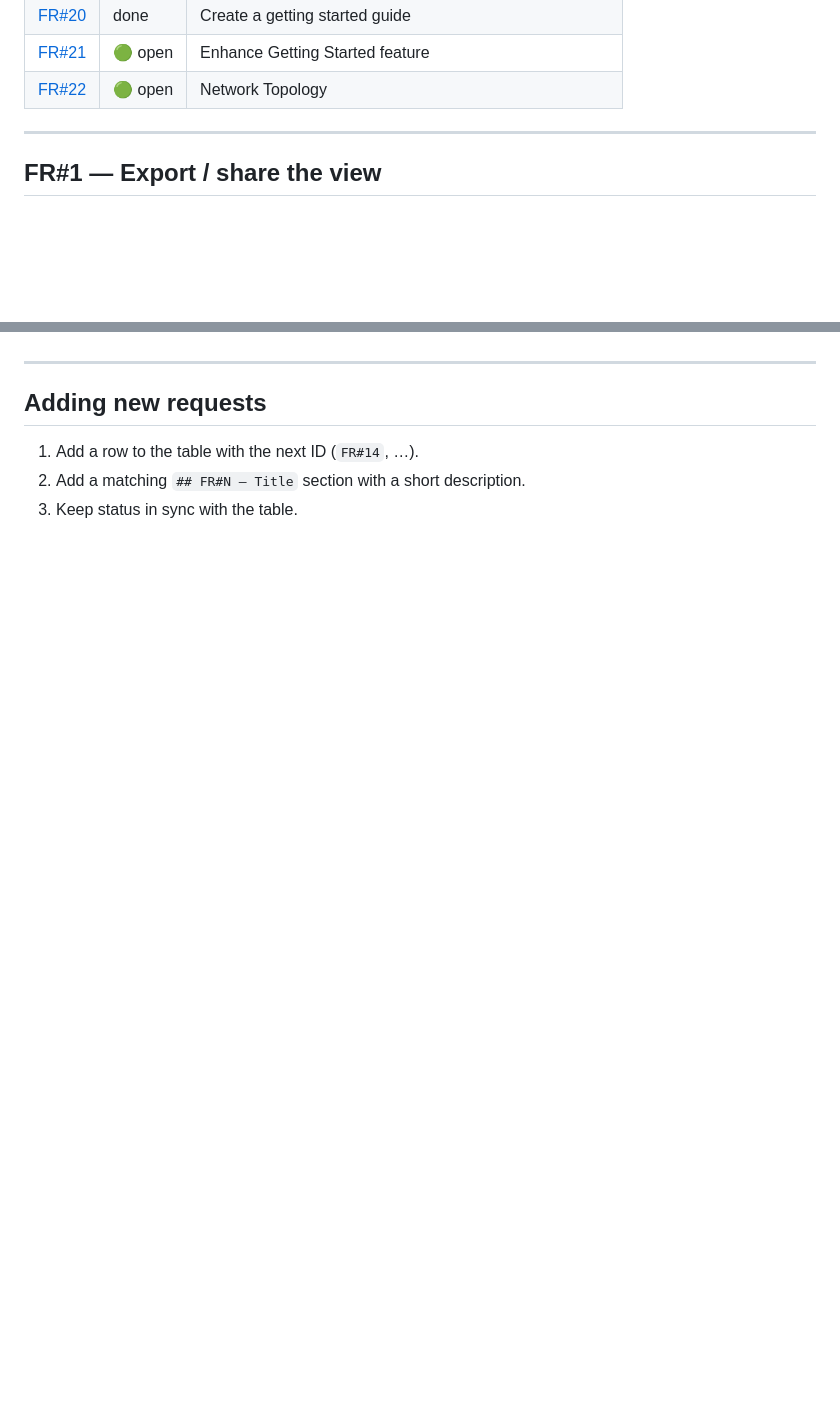
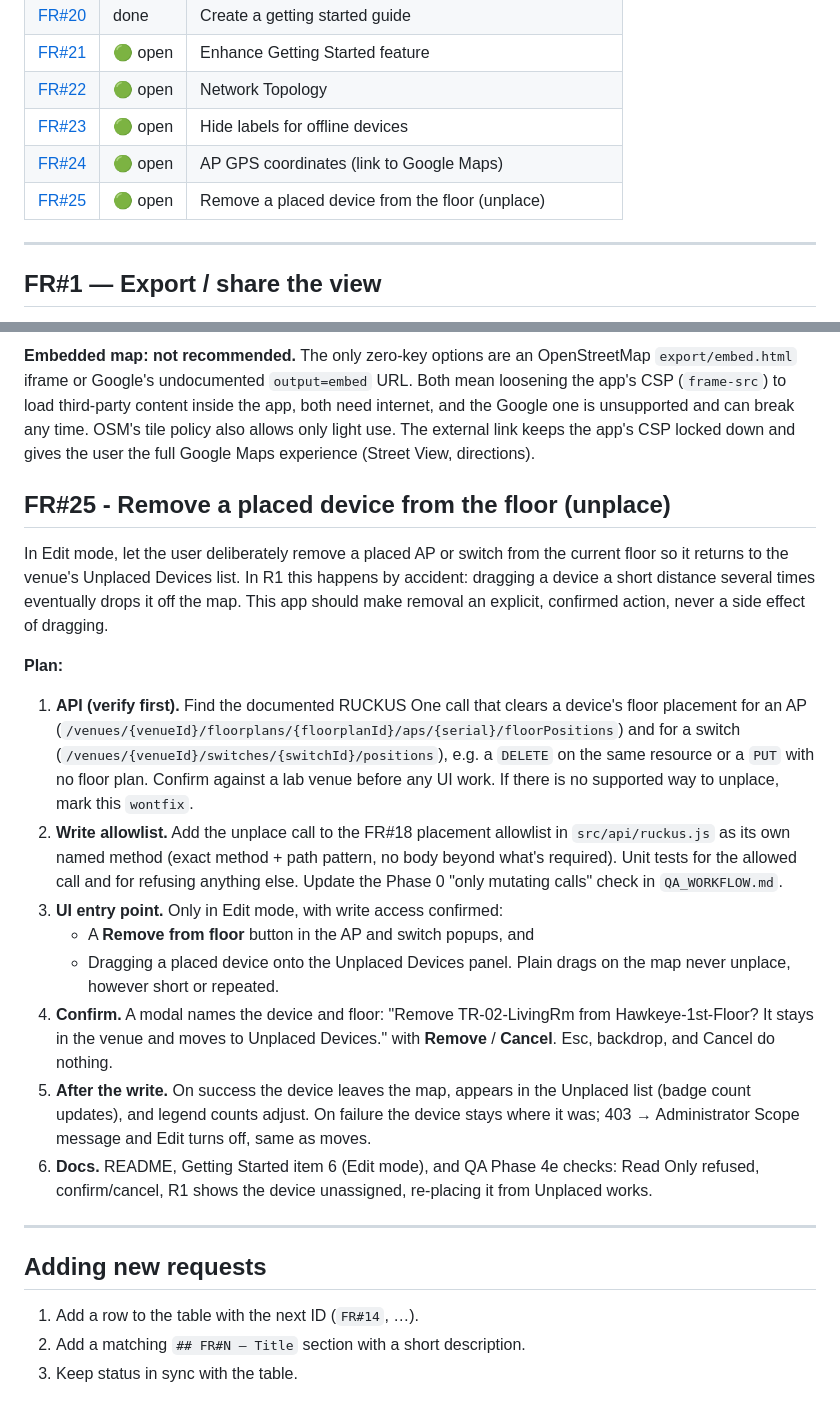
Before and after one commit to MibenSmmod/Ruckus1-AP-Mapper, a Markdown page: FEATURE_REQUESTS.md, 2 parts joined by grey strips. Drawn GitHub-style; blank space fills up the shorter version.

```diff
--- a/FEATURE_REQUESTS.md
+++ b/FEATURE_REQUESTS.md
@@ -28,6 +28,9 @@ Status: `🟢 open` | `in progress` | `done` | `wontfix`
 | [FR#20](#fr20---create-a-getting-started-guide) | done | Create a getting started guide |
 | [FR#21](#fr21---enhance-getting-started-guide) | 🟢 open | Enhance Getting Started feature |
 | [FR#22](#fr22---network-topology) | 🟢 open | Network Topology |
+| [FR#23](#fr23---hide-labels-for-offline-devices) | 🟢 open | Hide labels for offline devices |
+| [FR#24](#fr24---ap-gps-coordinates-link-to-google-maps) | 🟢 open | AP GPS coordinates (link to Google Maps) |
+| [FR#25](#fr25---remove-a-placed-device-from-the-floor-unplace) | 🟢 open | Remove a placed device from the floor (unplace) |
 
 ---
 
@@ -162,3 +182,21 @@ Reference (R1 topology view): tree layout with Cloud at the top, ICX switches be
+**Embedded map: not recommended.** The only zero-key options are an OpenStreetMap `export/embed.html` iframe or Google's undocumented `output=embed` URL. Both mean loosening the app's CSP (`frame-src`) to load third-party content inside the app, both need internet, and the Google one is unsupported and can break any time. OSM's tile policy also allows only light use. The external link keeps the app's CSP locked down and gives the user the full Google Maps experience (Street View, directions).
+
+## FR#25 - Remove a placed device from the floor (unplace)
+
+In Edit mode, let the user deliberately remove a placed AP or switch from the current floor so it returns to the venue's Unplaced Devices list. In R1 this happens by accident: dragging a device a short distance several times eventually drops it off the map. This app should make removal an explicit, confirmed action, never a side effect of dragging.
+
+**Plan:**
+
+1. **API (verify first).** Find the documented RUCKUS One call that clears a device's floor placement for an AP (`/venues/{venueId}/floorplans/{floorplanId}/aps/{serial}/floorPositions`) and for a switch (`/venues/{venueId}/switches/{switchId}/positions`), e.g. a `DELETE` on the same resource or a `PUT` with no floor plan. Confirm against a lab venue before any UI work. If there is no supported way to unplace, mark this `wontfix`.
+2. **Write allowlist.** Add the unplace call to the FR#18 placement allowlist in `src/api/ruckus.js` as its own named method (exact method + path pattern, no body beyond what's required). Unit tests for the allowed call and for refusing anything else. Update the Phase 0 "only mutating calls" check in `QA_WORKFLOW.md`.
+3. **UI entry point.** Only in Edit mode, with write access confirmed:
+   - A **Remove from floor** button in the AP and switch popups, and
+   - Dragging a placed device onto the Unplaced Devices panel.
+   Plain drags on the map never unplace, however short or repeated.
+4. **Confirm.** A modal names the device and floor: "Remove TR-02-LivingRm from Hawkeye-1st-Floor? It stays in the venue and moves to Unplaced Devices." with **Remove** / **Cancel**. Esc, backdrop, and Cancel do nothing.
+5. **After the write.** On success the device leaves the map, appears in the Unplaced list (badge count updates), and legend counts adjust. On failure the device stays where it was; 403 → Administrator Scope message and Edit turns off, same as moves.
+6. **Docs.** README, Getting Started item 6 (Edit mode), and QA Phase 4e checks: Read Only refused, confirm/cancel, R1 shows the device unassigned, re-placing it from Unplaced works.
+
 ---
 
 ## Adding new requests
```
Also changed, not shown: other parts of FEATURE_REQUESTS.md (+17 -0 lines).
